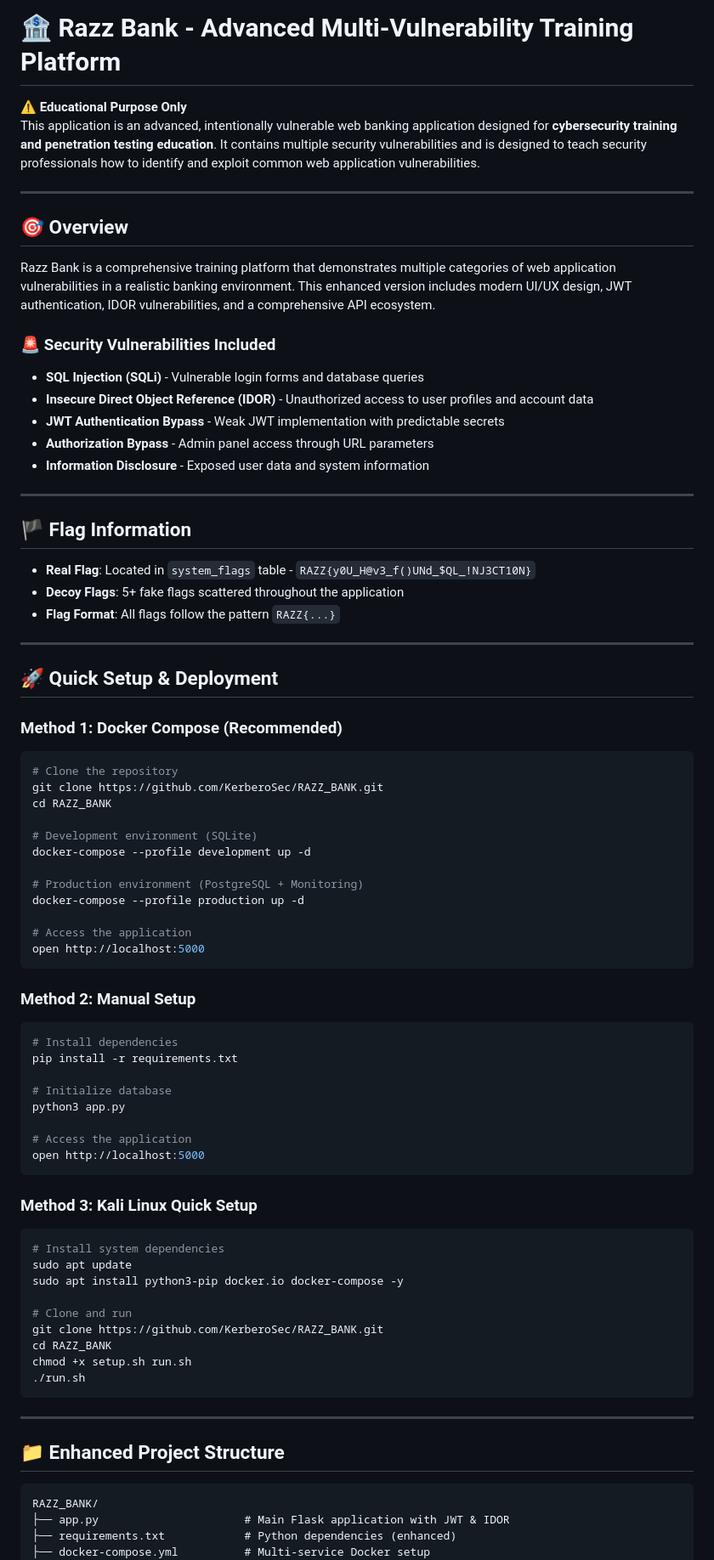
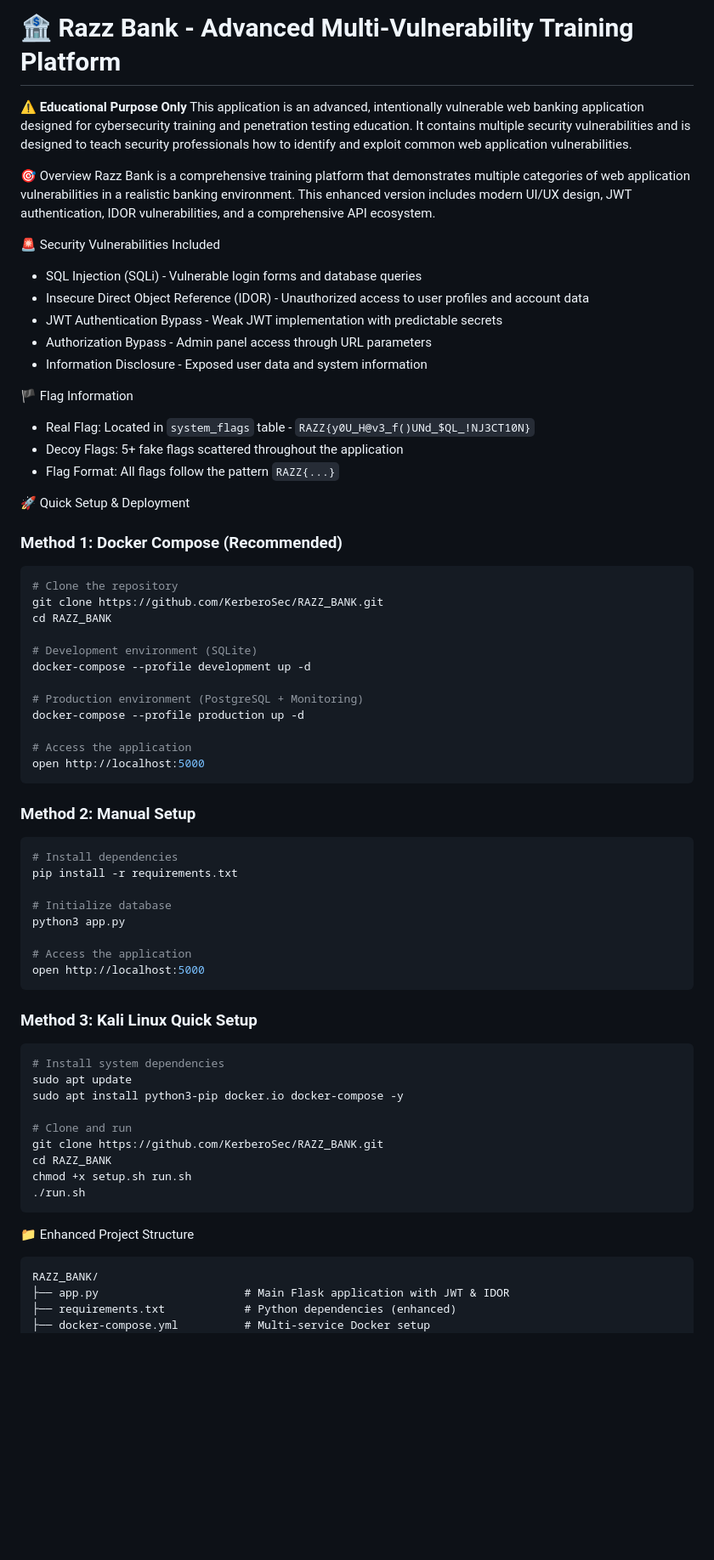
Before and after one commit to KerberoSec/RAZZ_BANK, a Markdown page: README.md, the part around one of its changes. Shown at 85% size. GitHub-like rendering; blank space fills up the shorter version.

Commit message:
Update README.md with new content

````diff
--- a/README.md
+++ b/README.md
@@ -1,36 +1,24 @@
 # 🏦 Razz Bank - Advanced Multi-Vulnerability Training Platform
+⚠️ **Educational Purpose Only**
+This application is an advanced, intentionally vulnerable web banking application designed for cybersecurity training and penetration testing education. It contains multiple security vulnerabilities and is designed to teach security professionals how to identify and exploit common web application vulnerabilities.
 
-⚠️ **Educational Purpose Only**
-This application is an advanced, intentionally vulnerable web banking application designed for **cybersecurity training and penetration testing education**. It contains multiple security vulnerabilities and is designed to teach security professionals how to identify and exploit common web application vulnerabilities.
-
----
-
-## 🎯 Overview
-
+🎯 Overview
 Razz Bank is a comprehensive training platform that demonstrates multiple categories of web application vulnerabilities in a realistic banking environment. This enhanced version includes modern UI/UX design, JWT authentication, IDOR vulnerabilities, and a comprehensive API ecosystem.
 
-### 🚨 Security Vulnerabilities Included
+🚨 Security Vulnerabilities Included
+- SQL Injection (SQLi) - Vulnerable login forms and database queries
+- Insecure Direct Object Reference (IDOR) - Unauthorized access to user profiles and account data
+- JWT Authentication Bypass - Weak JWT implementation with predictable secrets
+- Authorization Bypass - Admin panel access through URL parameters
+- Information Disclosure - Exposed user data and system information
 
-- **SQL Injection (SQLi)** - Vulnerable login forms and database queries
-- **Insecure Direct Object Reference (IDOR)** - Unauthorized access to user profiles and account data
-- **JWT Authentication Bypass** - Weak JWT implementation with predictable secrets
-- **Authorization Bypass** - Admin panel access through URL parameters
-- **Information Disclosure** - Exposed user data and system information
+🏴 Flag Information
+- Real Flag: Located in `system_flags` table - `RAZZ{y0U_H@v3_f()UNd_$QL_!NJ3CT10N}`
+- Decoy Flags: 5+ fake flags scattered throughout the application
+- Flag Format: All flags follow the pattern `RAZZ{...}`
 
----
-
-## 🏴 Flag Information
-
-- **Real Flag**: Located in `system_flags` table - `RAZZ{y0U_H@v3_f()UNd_$QL_!NJ3CT10N}`
-- **Decoy Flags**: 5+ fake flags scattered throughout the application
-- **Flag Format**: All flags follow the pattern `RAZZ{...}`
-
----
-
-## 🚀 Quick Setup & Deployment
-
+🚀 Quick Setup & Deployment
 ### Method 1: Docker Compose (Recommended)
-
 ```bash
 # Clone the repository
 git clone https://github.com/KerberoSec/RAZZ_BANK.git
@@ -45,9 +33,7 @@ docker-compose --profile production up -d
 # Access the application
 open http://localhost:5000
 ```
-
 ### Method 2: Manual Setup
-
 ```bash
 # Install dependencies
 pip install -r requirements.txt
@@ -58,9 +44,7 @@ python3 app.py
 # Access the application
 open http://localhost:5000
 ```
-
 ### Method 3: Kali Linux Quick Setup
-
 ```bash
 # Install system dependencies
 sudo apt update
@@ -73,10 +57,7 @@ chmod +x setup.sh run.sh
 ./run.sh
 ```
 
----
-
-## 📁 Enhanced Project Structure
-
+📁 Enhanced Project Structure
 ```
 RAZZ_BANK/
 ├── app.py                      # Main Flask application with JWT & IDOR
````
Also changed, not shown: other parts of README.md (+27 -88 lines).
